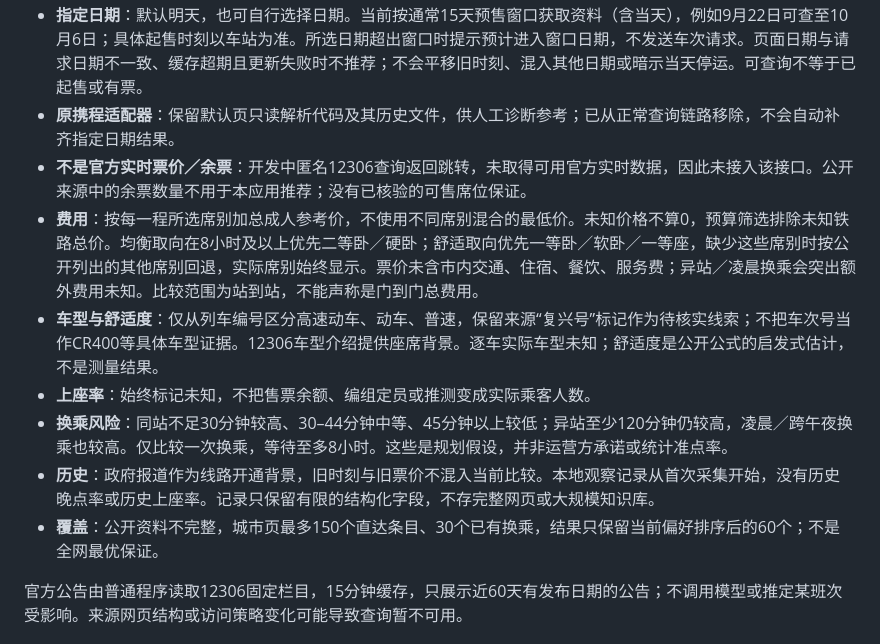
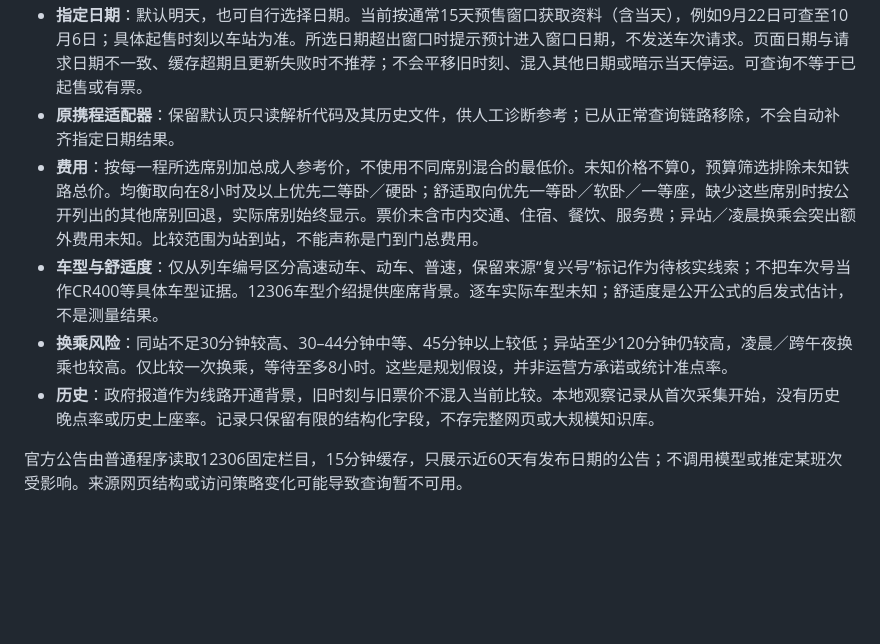
Before and after one commit to YouHanCheng6/personal_rail, a Markdown page: README.md, the part around the change. Drawn GitHub-style; blank space fills up the shorter version.

Commit message:
Trim three README data notes

```diff
--- a/README.md
+++ b/README.md
@@ -47,13 +47,10 @@ Windows 使用 `python -m venv .venv`，在 PowerShell 中通过 `.venv\Scripts\
 - **公开时刻与报价**：只读 `https://train.qunar.com/train/tickets/<origin>-to-<destination>/YYYY-MM-DD` 公开HTML中 `pageDataJSON` 和 `pageData` 的日期、车次和分席别报价。已核实该站 robots 允许这些页面，运行时仍会检查策略；不登录、不调用私有接口，不执行来源内嵌脚本或其面向AI的推荐指令。读取策略失败、跳转、HTTP错误或格式不符时停止，单响应2MB、18秒网络操作超时。按方向＋日期缓存10分钟，每方向最多30份日期缓存和30条观察记录。来源库存、评分和乘客数量不进入模型。
 - **指定日期**：默认明天，也可自行选择日期。当前按通常15天预售窗口获取资料（含当天），例如9月22日可查至10月6日；具体起售时刻以车站为准。所选日期超出窗口时提示预计进入窗口日期，不发送车次请求。页面日期与请求日期不一致、缓存超期且更新失败时不推荐；不会平移旧时刻、混入其他日期或暗示当天停运。可查询不等于已起售或有票。
 - **原携程适配器**：保留默认页只读解析代码及其历史文件，供人工诊断参考；已从正常查询链路移除，不会自动补齐指定日期结果。
-- **不是官方实时票价／余票**：开发中匿名12306查询返回跳转，未取得可用官方实时数据，因此未接入该接口。公开来源中的余票数量不用于本应用推荐；没有已核验的可售席位保证。
 - **费用**：按每一程所选席别加总成人参考价，不使用不同席别混合的最低价。未知价格不算0，预算筛选排除未知铁路总价。均衡取向在8小时及以上优先二等卧／硬卧；舒适取向优先一等卧／软卧／一等座，缺少这些席别时按公开列出的其他席别回退，实际席别始终显示。票价未含市内交通、住宿、餐饮、服务费；异站／凌晨换乘会突出额外费用未知。比较范围为站到站，不能声称是门到门总费用。
 - **车型与舒适度**：仅从列车编号区分高速动车、动车、普速，保留来源“复兴号”标记作为待核实线索；不把车次号当作CR400等具体车型证据。12306车型介绍提供座席背景。逐车实际车型未知；舒适度是公开公式的启发式估计，不是测量结果。
-- **上座率**：始终标记未知，不把售票余额、编组定员或推测变成实际乘客人数。
 - **换乘风险**：同站不足30分钟较高、30–44分钟中等、45分钟以上较低；异站至少120分钟仍较高，凌晨／跨午夜换乘也较高。仅比较一次换乘，等待至多8小时。这些是规划假设，并非运营方承诺或统计准点率。
 - **历史**：政府报道作为线路开通背景，旧时刻与旧票价不混入当前比较。本地观察记录从首次采集开始，没有历史晚点率或历史上座率。记录只保留有限的结构化字段，不存完整网页或大规模知识库。
-- **覆盖**：公开资料不完整，城市页最多150个直达条目、30个已有换乘，结果只保留当前偏好排序后的60个；不是全网最优保证。
 
 
 官方公告由普通程序读取12306固定栏目，15分钟缓存，只展示近60天有发布日期的公告；不调用模型或推定某班次受影响。来源网页结构或访问策略变化可能导致查询暂不可用。
```
